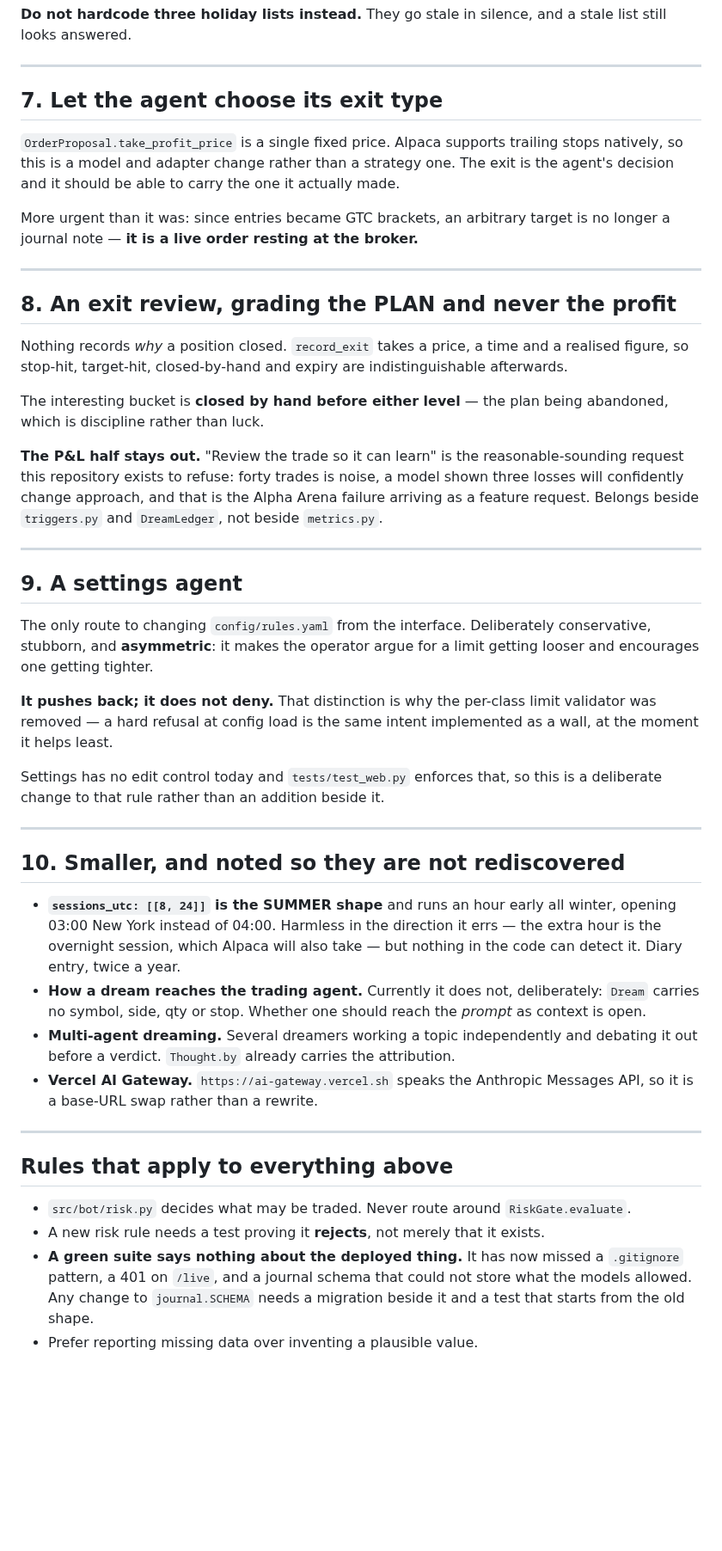
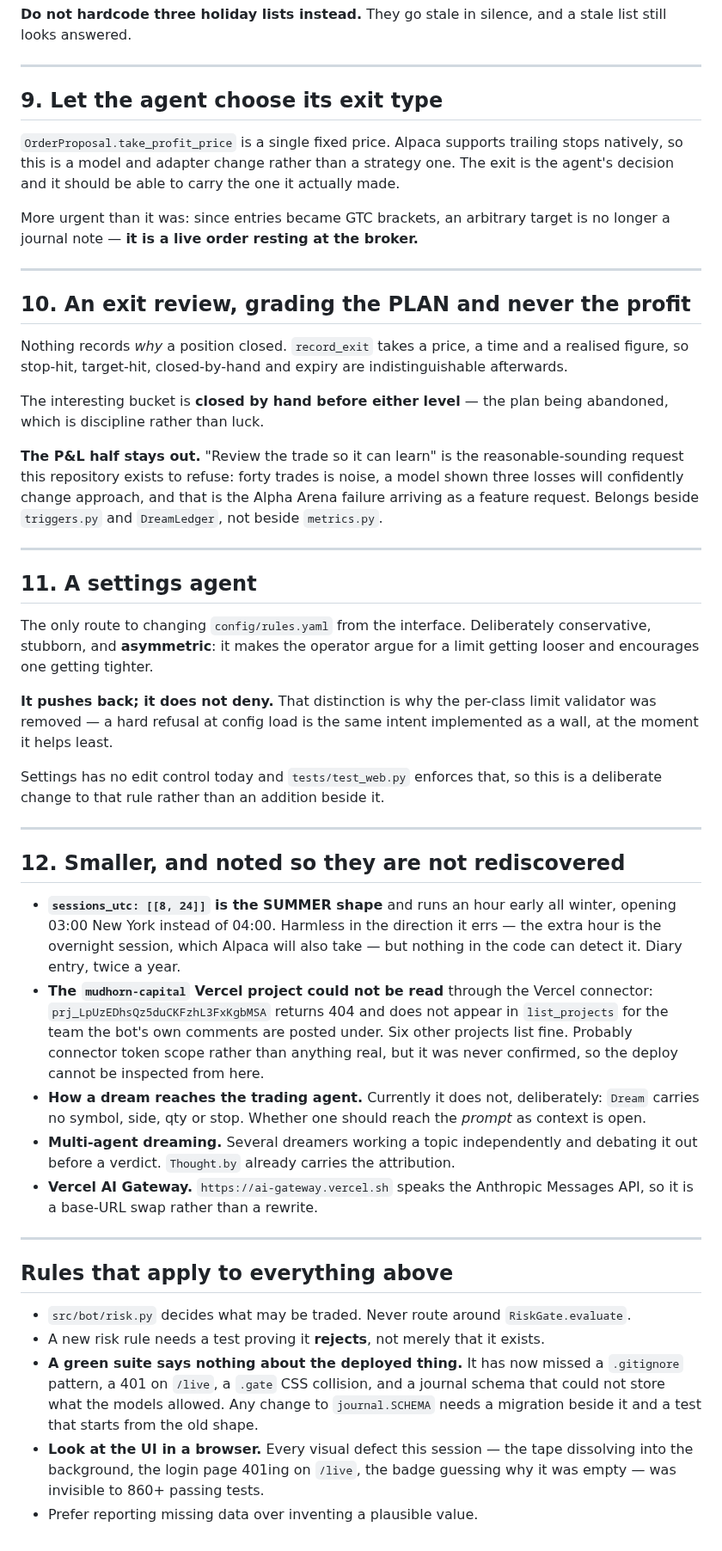
Before and after one commit to electrumnz/Electrum_Investments, a Markdown page: TODO.md, the part around one of its changes. Shown at 86% size. Drawn GitHub-style; blank space fills up the shorter version.

```diff
--- a/TODO.md
+++ b/TODO.md
@@ -149,7 +236,7 @@ stale list still looks answered.
 
 ---
 
-## 7. Let the agent choose its exit type
+## 9. Let the agent choose its exit type
 
 `OrderProposal.take_profit_price` is a single fixed price. Alpaca supports
 trailing stops natively, so this is a model and adapter change rather than a
@@ -161,7 +248,7 @@ is no longer a journal note — **it is a live order resting at the broker.**
 
 ---
 
-## 8. An exit review, grading the PLAN and never the profit
+## 10. An exit review, grading the PLAN and never the profit
 
 Nothing records *why* a position closed. `record_exit` takes a price, a time and
 a realised figure, so stop-hit, target-hit, closed-by-hand and expiry are
@@ -178,7 +265,7 @@ the Alpha Arena failure arriving as a feature request. Belongs beside
 
 ---
 
-## 9. A settings agent
+## 11. A settings agent
 
 The only route to changing `config/rules.yaml` from the interface. Deliberately
 conservative, stubborn, and **asymmetric**: it makes the operator argue for a
@@ -193,12 +280,17 @@ this is a deliberate change to that rule rather than an addition beside it.
 
 ---
 
-## 10. Smaller, and noted so they are not rediscovered
+## 12. Smaller, and noted so they are not rediscovered
 
 - **`sessions_utc: [[8, 24]]` is the SUMMER shape** and runs an hour early all
   winter, opening 03:00 New York instead of 04:00. Harmless in the direction it
   errs — the extra hour is the overnight session, which Alpaca will also take —
   but nothing in the code can detect it. Diary entry, twice a year.
+- **The `mudhorn-capital` Vercel project could not be read** through the Vercel
+  connector: `prj_LpUzEDhsQz5duCKFzhL3FxKgbMSA` returns 404 and does not appear
+  in `list_projects` for the team the bot's own comments are posted under. Six
+  other projects list fine. Probably connector token scope rather than anything
+  real, but it was never confirmed, so the deploy cannot be inspected from here.
 - **How a dream reaches the trading agent.** Currently it does not, deliberately:
   `Dream` carries no symbol, side, qty or stop. Whether one should reach the
   *prompt* as context is open.
@@ -215,7 +307,11 @@ this is a deliberate change to that rule rather than an addition beside it.
   `RiskGate.evaluate`.
 - A new risk rule needs a test proving it **rejects**, not merely that it exists.
 - **A green suite says nothing about the deployed thing.** It has now missed a
-  `.gitignore` pattern, a 401 on `/live`, and a journal schema that could not
-  store what the models allowed. Any change to `journal.SCHEMA` needs a
-  migration beside it and a test that starts from the old shape.
+  `.gitignore` pattern, a 401 on `/live`, a `.gate` CSS collision, and a journal
+  schema that could not store what the models allowed. Any change to
+  `journal.SCHEMA` needs a migration beside it and a test that starts from the
+  old shape.
+- **Look at the UI in a browser.** Every visual defect this session — the tape
+  dissolving into the background, the login page 401ing on `/live`, the badge
+  guessing why it was empty — was invisible to 860+ passing tests.
 - Prefer reporting missing data over inventing a plausible value.
```
Also changed, not shown: other parts of TODO.md (+130 -43 lines).
